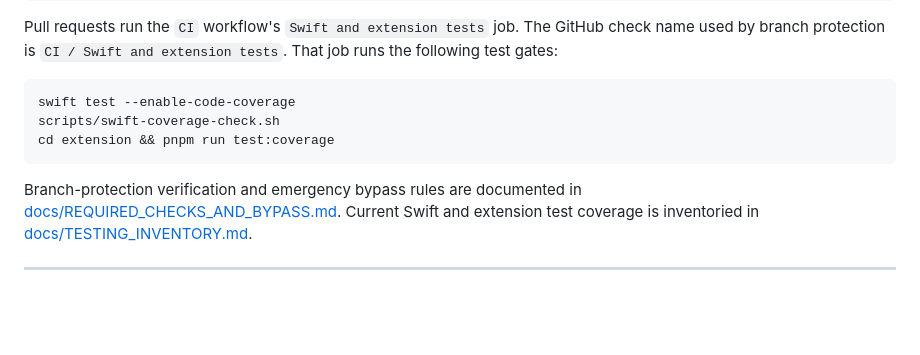
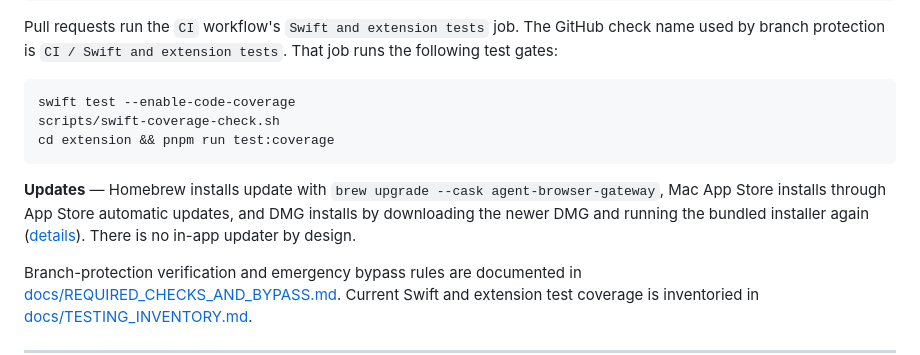
Before and after one commit to arcmanagement/agent-browser-gateway, a Markdown page: README.md, the part around the change. Drawn GitHub-style; blank space fills up the shorter version.

````diff
--- a/README.md
+++ b/README.md
@@ -961,6 +961,8 @@ scripts/swift-coverage-check.sh
 cd extension && pnpm run test:coverage
 ```
 
+**Updates** — Homebrew installs update with `brew upgrade --cask agent-browser-gateway`, Mac App Store installs through App Store automatic updates, and DMG installs by downloading the newer DMG and running the bundled installer again ([details](docs/MACOS_INSTALL_UPDATE_UNINSTALL.md)). There is no in-app updater by design.
+
 Branch-protection verification and emergency bypass rules are documented in [docs/REQUIRED_CHECKS_AND_BYPASS.md](docs/REQUIRED_CHECKS_AND_BYPASS.md).
 Current Swift and extension test coverage is inventoried in [docs/TESTING_INVENTORY.md](docs/TESTING_INVENTORY.md).
 
````
Also changed, not shown: docs/MACOS_INSTALL_UPDATE_UNINSTALL.md (+17 -0 lines).
